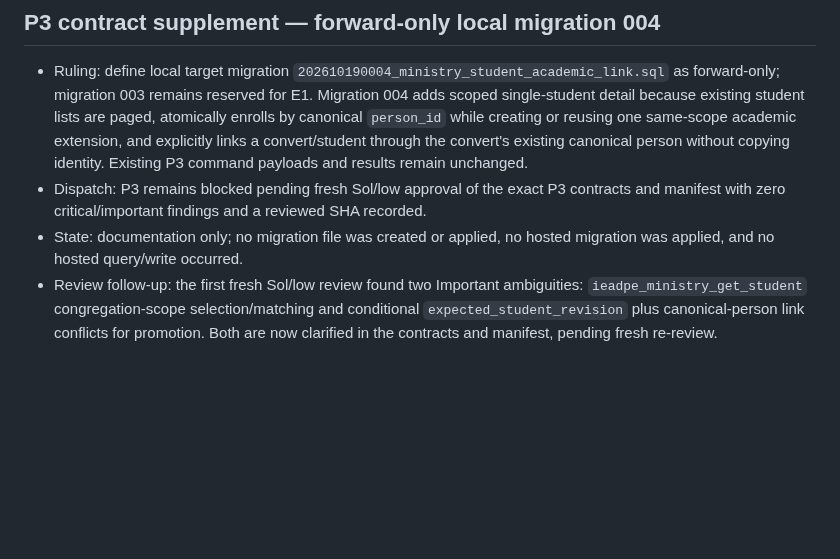
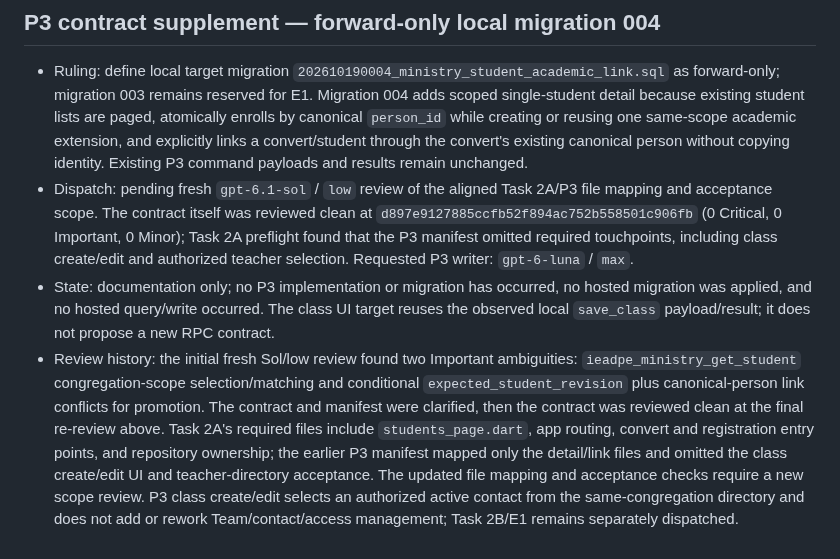
Before and after one commit to CarlosMonteiroNeto/discipulado-IEADPE, a Markdown page: docs/verification/ministry-execution-ledger.md, the part around the change. Rendered like a GitHub page; blank space fills up the shorter version.

```diff
--- a/docs/verification/ministry-execution-ledger.md
+++ b/docs/verification/ministry-execution-ledger.md
@@ -106,6 +106,6 @@ C1 policy defaults do not establish hosted state. Hosted migration/function/scop
 ## P3 contract supplement — forward-only local migration 004
 
 - Ruling: define local target migration `202610190004_ministry_student_academic_link.sql` as forward-only; migration 003 remains reserved for E1. Migration 004 adds scoped single-student detail because existing student lists are paged, atomically enrolls by canonical `person_id` while creating or reusing one same-scope academic extension, and explicitly links a convert/student through the convert's existing canonical person without copying identity. Existing P3 command payloads and results remain unchanged.
-- Dispatch: P3 remains blocked pending fresh Sol/low approval of the exact P3 contracts and manifest with zero critical/important findings and a reviewed SHA recorded.
-- State: documentation only; no migration file was created or applied, no hosted migration was applied, and no hosted query/write occurred.
-- Review follow-up: the first fresh Sol/low review found two Important ambiguities: `ieadpe_ministry_get_student` congregation-scope selection/matching and conditional `expected_student_revision` plus canonical-person link conflicts for promotion. Both are now clarified in the contracts and manifest, pending fresh re-review.
+- Dispatch: pending fresh `gpt-6.1-sol` / `low` review of the aligned Task 2A/P3 file mapping and acceptance scope. The contract itself was reviewed clean at `d897e9127885ccfb52f894ac752b558501c906fb` (0 Critical, 0 Important, 0 Minor); Task 2A preflight found that the P3 manifest omitted required touchpoints, including class create/edit and authorized teacher selection. Requested P3 writer: `gpt-6-luna` / `max`.
+- State: documentation only; no P3 implementation or migration has occurred, no hosted migration was applied, and no hosted query/write occurred. The class UI target reuses the observed local `save_class` payload/result; it does not propose a new RPC contract.
+- Review history: the initial fresh Sol/low review found two Important ambiguities: `ieadpe_ministry_get_student` congregation-scope selection/matching and conditional `expected_student_revision` plus canonical-person link conflicts for promotion. The contract and manifest were clarified, then the contract was reviewed clean at the final re-review above. Task 2A's required files include `students_page.dart`, app routing, convert and registration entry points, and repository ownership; the earlier P3 manifest mapped only the detail/link files and omitted the class create/edit UI and teacher-directory acceptance. The updated file mapping and acceptance checks require a new scope review. P3 class create/edit selects an authorized active contact from the same-congregation directory and does not add or rework Team/contact/access management; Task 2B/E1 remains separately dispatched.
```
Also changed, not shown: docs/verification/ministry-task-manifest.md (+7 -6 lines).
